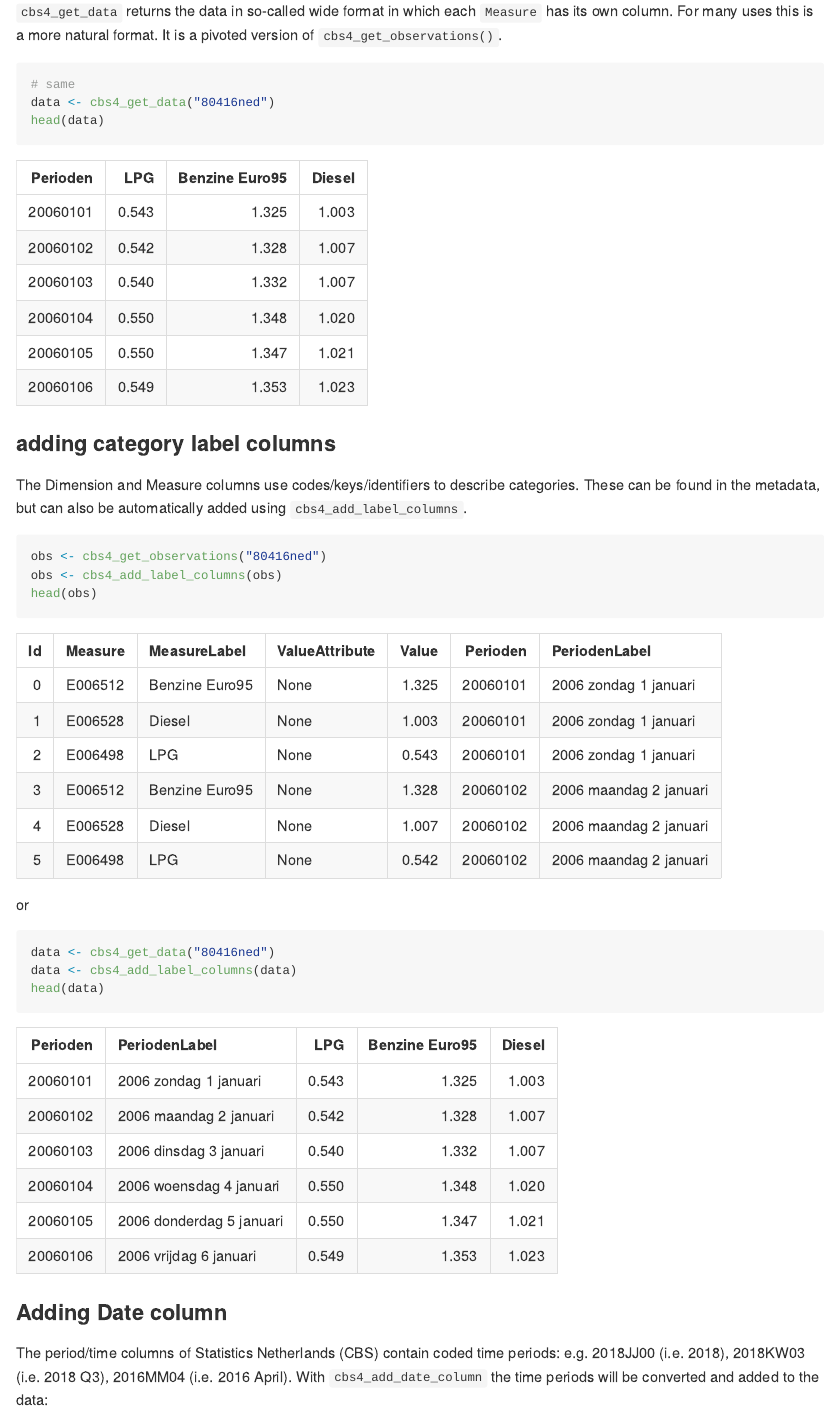
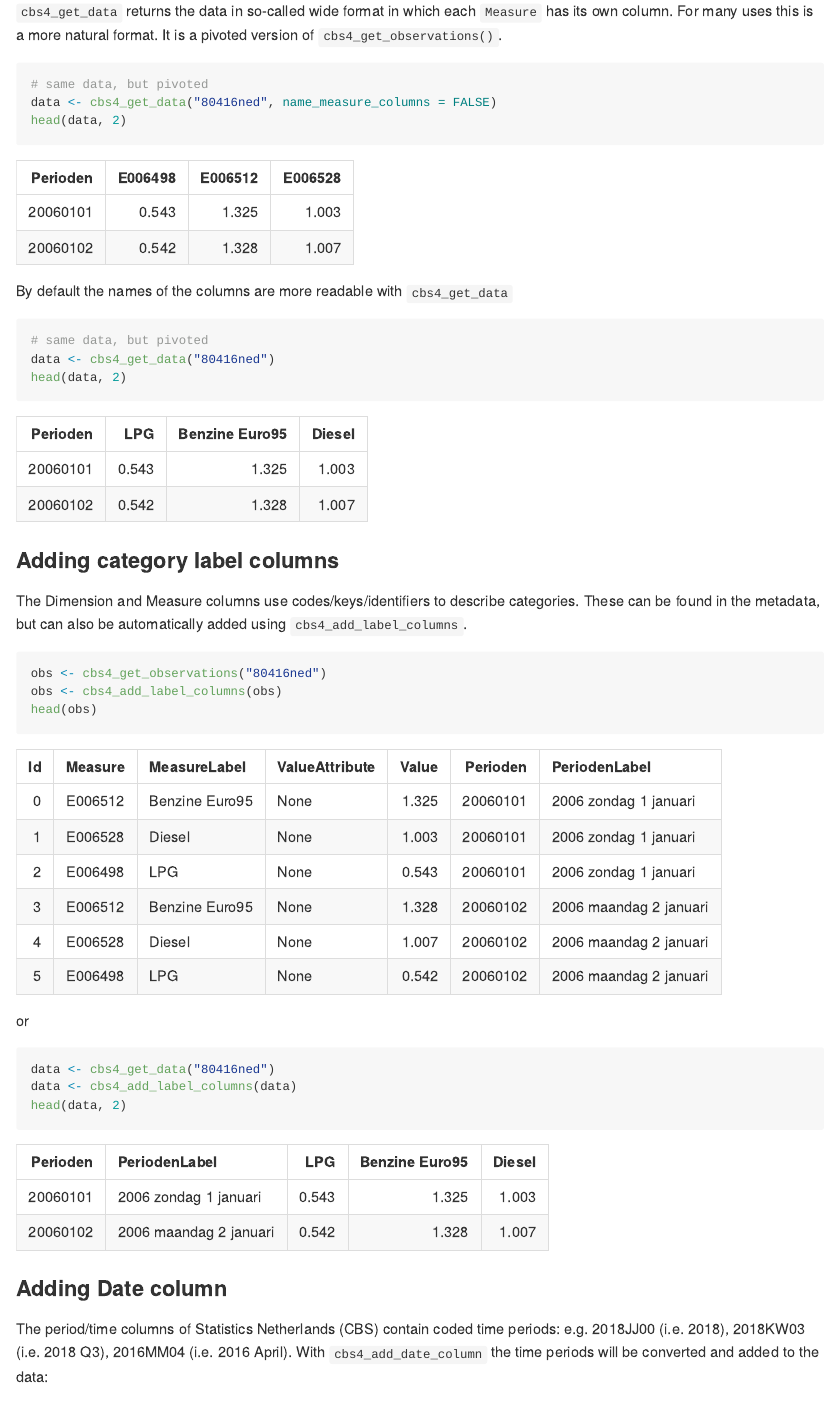
Before and after one commit to statistiekcbs/cbsodata4, an R Markdown document (inst/extra/cbsodata4.Rmd): the page in a window 1100 px wide, from 2610 px down. The pictures show the output file vignettes/cbsodata4.md that the author committed with the source, drawn offline in the style of GitHub.

Commit message:
updating vignette

````diff
--- a/inst/extra/cbsodata4.Rmd
+++ b/inst/extra/cbsodata4.Rmd
@@ -89,12 +89,20 @@ head(obs)
 uses this is a more natural format. It is a pivoted version of `cbs4_get_observations()`.
 
 ```{r}
-# same
-data <- cbs4_get_data("80416ned")
-head(data)
+# same data, but pivoted
+data <- cbs4_get_data("80416ned", name_measure_columns = FALSE)
+head(data, 2)
 ```
 
-### adding category label columns
+By default the names of the columns are more readable with `cbs4_get_data`
+
+```{r}
+# same data, but pivoted
+data <- cbs4_get_data("80416ned")
+head(data, 2)
+```
+
+### Adding category label columns
 
 The Dimension and Measure columns use codes/keys/identifiers to describe categories. These can be found in the metadata, but can also be automatically added using `cbs4_add_label_columns`.
 
@@ -109,7 +117,7 @@ or
 ```{r}
 data <- cbs4_get_data("80416ned")
 data <- cbs4_add_label_columns(data)
-head(data)
+head(data, 2)
 ```
 
 ### Adding Date column
````
Also changed, not shown: vignettes/cbsodata4.md.
